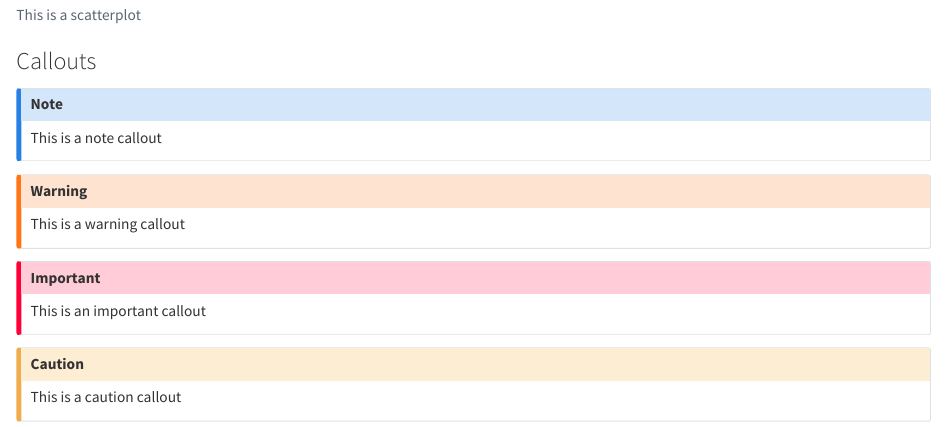
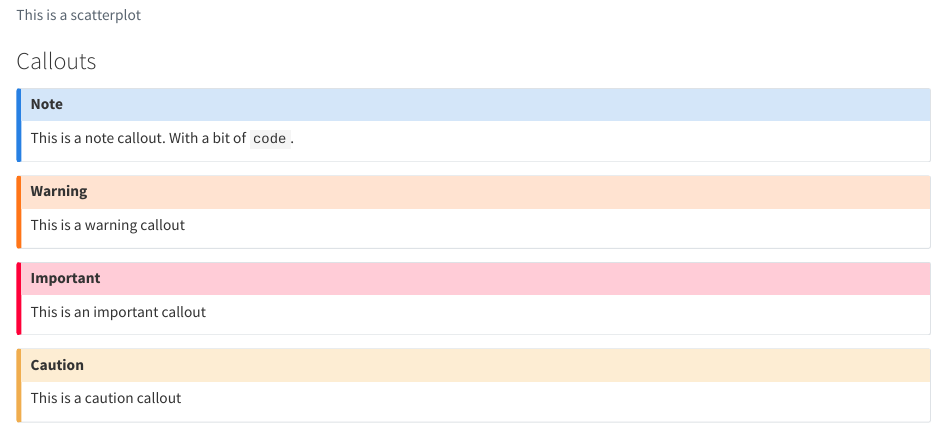
Before and after one commit to juba/bookup-html, a Quarto document (examples/document/bookup.qmd): the page in a window 1100 px wide, from 3920 px down. Rendered offline with R 4.5, knitr and Pandoc in place of Quarto, with nearby package versions; drawn as R Markdown's standard HTML page in place of the format the file asks for.

Commit message:
test: add <code> in callout

```diff
--- a/examples/document/bookup.qmd
+++ b/examples/document/bookup.qmd
@@ -111,7 +111,7 @@ ggplot(data = penguins) +
 
 
 ::: {.callout-note}
-This is a note callout
+This is a note callout. With a bit of `code`.
 :::
 
 ::: {.callout-warning}
```
